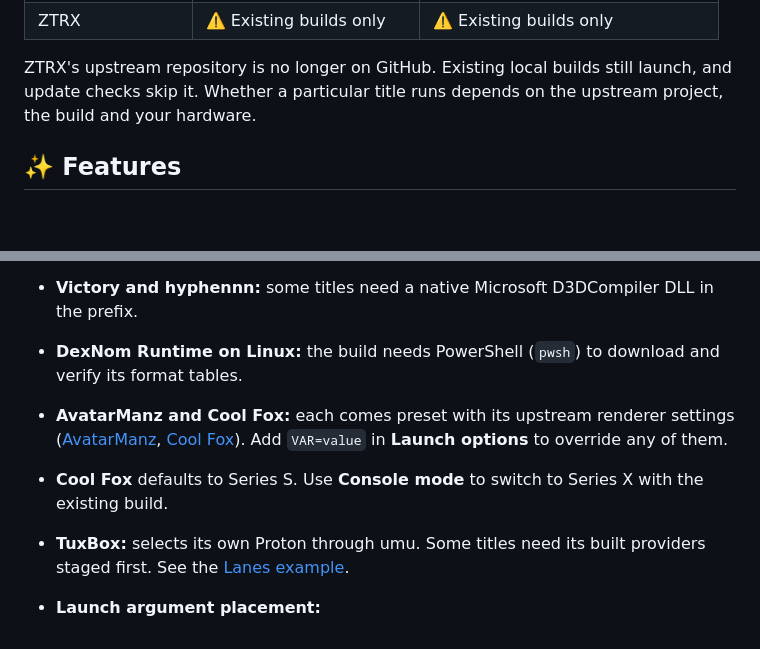
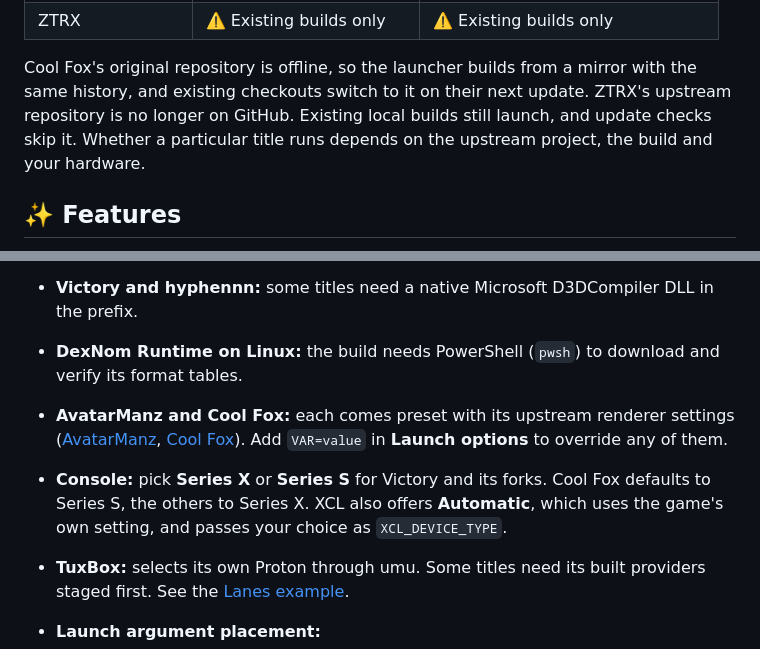
Before and after one commit to PelvisBass/Sunset-Launcher, a Markdown page: README.md, 2 parts joined by grey strips. Rendered like a GitHub page; folded sections open; blank space fills up the shorter version.

```diff
--- a/README.md
+++ b/README.md
@@ -38,6 +38,6 @@ Keep the extracted folder together, including `_internal`. The Windows build is
 | ZTRX | ⚠️ Existing builds only | ⚠️ Existing builds only |
 
-ZTRX's upstream repository is no longer on GitHub. Existing local builds still launch, and update checks skip it. Whether a particular title runs depends on the upstream project, the build and your hardware.
+Cool Fox's original repository is offline, so the launcher builds from a mirror with the same history, and existing checkouts switch to it on their next update. ZTRX's upstream repository is no longer on GitHub. Existing local builds still launch, and update checks skip it. Whether a particular title runs depends on the upstream project, the build and your hardware.
 
 ## ✨ Features
 
@@ -65,8 +66,8 @@ ZTRX's upstream repository is no longer on GitHub. Existing local builds still l
 - **XCL on Linux:** stock Proton can fail before rendering. Under **Wine prefix**, select a prefix prepared with DXVK and an XCL-compatible vkd3d-proton build. Place the matching x64 `dxcompiler.dll` and `dxil.dll` from a [DXC release](https://github.com/microsoft/DirectXShaderCompiler/releases) beside `xcl.exe`.
 - **Victory and hyphennn:** some titles need a native Microsoft D3DCompiler DLL in the prefix.
 - **DexNom Runtime on Linux:** the build needs PowerShell (`pwsh`) to download and verify its format tables.
-- **AvatarManz and Cool Fox:** each comes preset with its upstream renderer settings ([AvatarManz](https://github.com/avatarmanz/VIctory-7900XTX#how-to-run-it), [Cool Fox](https://github.com/codec-d/cool_fox#run-the-codec_d-windows-build)). Add `VAR=value` in **Launch options** to override any of them.
-- **Cool Fox** defaults to Series S. Use **Console mode** to switch to Series X with the existing build.
+- **AvatarManz and Cool Fox:** each comes preset with its upstream renderer settings ([AvatarManz](https://github.com/avatarmanz/VIctory-7900XTX#how-to-run-it), [Cool Fox](https://github.com/DoubleGhosty/cool_fox#run-the-codec_d-windows-build)). Add `VAR=value` in **Launch options** to override any of them.
+- **Console:** pick **Series X** or **Series S** for Victory and its forks. Cool Fox defaults to Series S, the others to Series X. XCL also offers **Automatic**, which uses the game's own setting, and passes your choice as `XCL_DEVICE_TYPE`.
 - **TuxBox:** selects its own Proton through umu. Some titles need its built providers staged first. See the [Lanes example](https://github.com/brcly/TuxBox/blob/main/examples/lanes/README.md#build-and-play).
 - **Launch argument placement:**
 
```
Also changed, not shown: other parts of README.md (+2 -1 lines), docs/images/library.png, docs/images/warmup.png, 13 other files.
